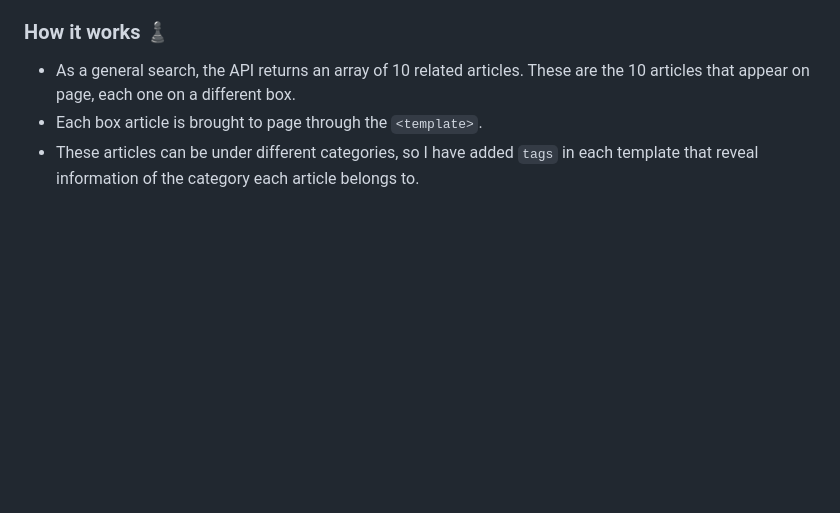
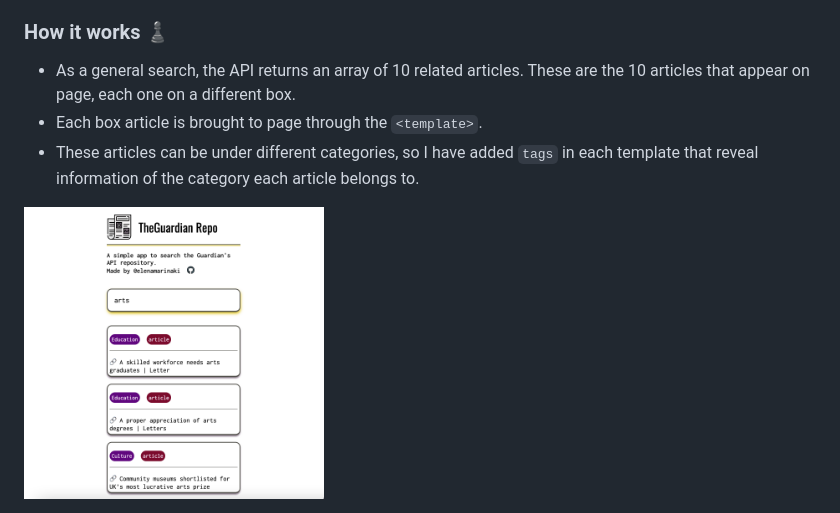
Before and after one commit to elenamarinaki/TheGuardian_Repo, a Markdown page: README.md, the part around the change. Rendered like a GitHub page; pictures changed too: app-screenshots/screen_1.png (added); blank space fills up the shorter version.

Commit message:
README upd

```diff
--- a/README.md
+++ b/README.md
@@ -11,3 +11,5 @@ This is a simple application that uses the Guardian's API to search for keywords
 - As a general search, the API returns an array of 10 related articles. These are the 10 articles that appear on page, each one on a different box.
 - Each box article is brought to page through the `<template>`.
 - These articles can be under different categories, so I have added `tags` in each template that reveal information of the category each article belongs to.
+
+<img src="app-screenshots/screen_1.png" width="300"/>
```
